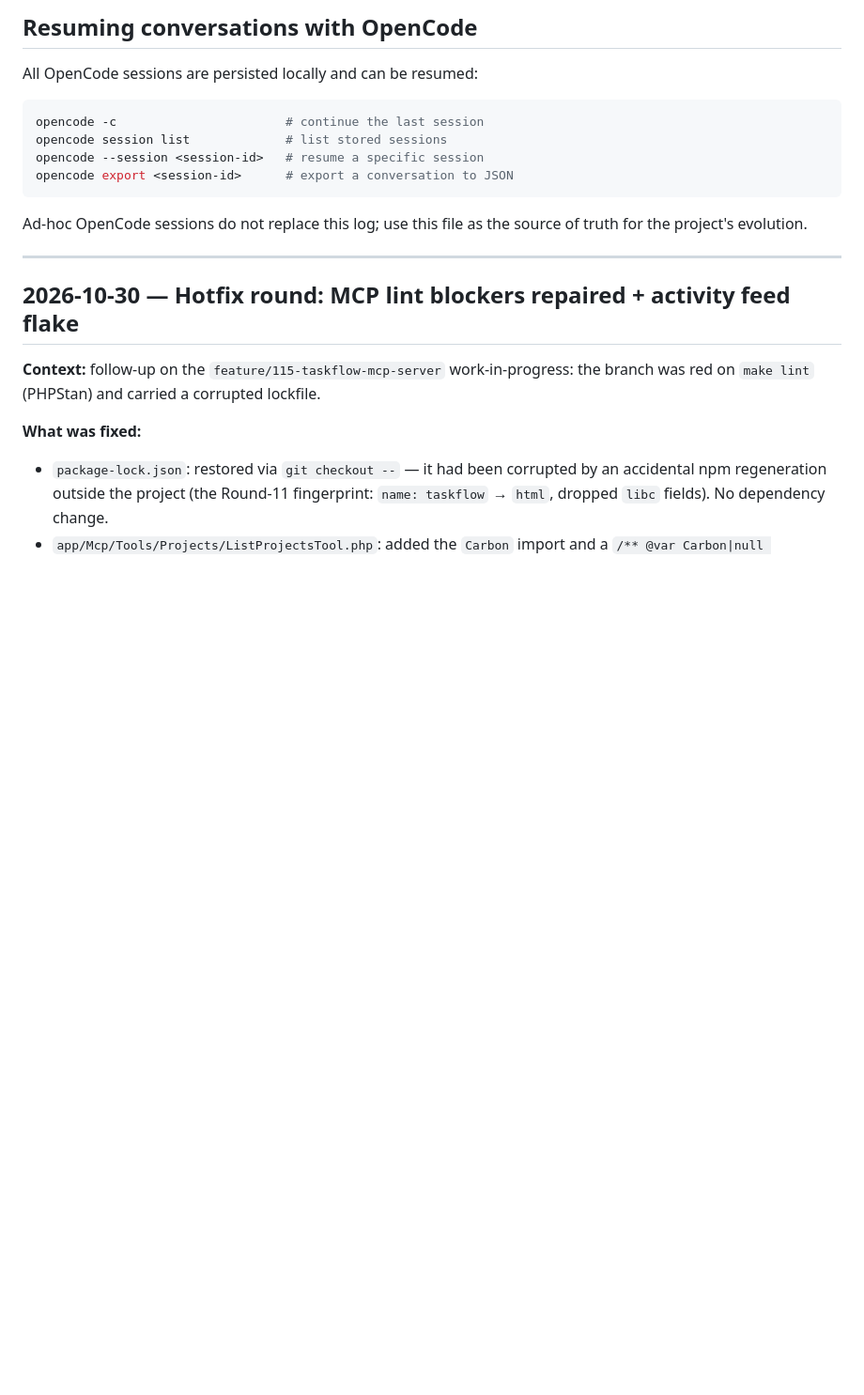
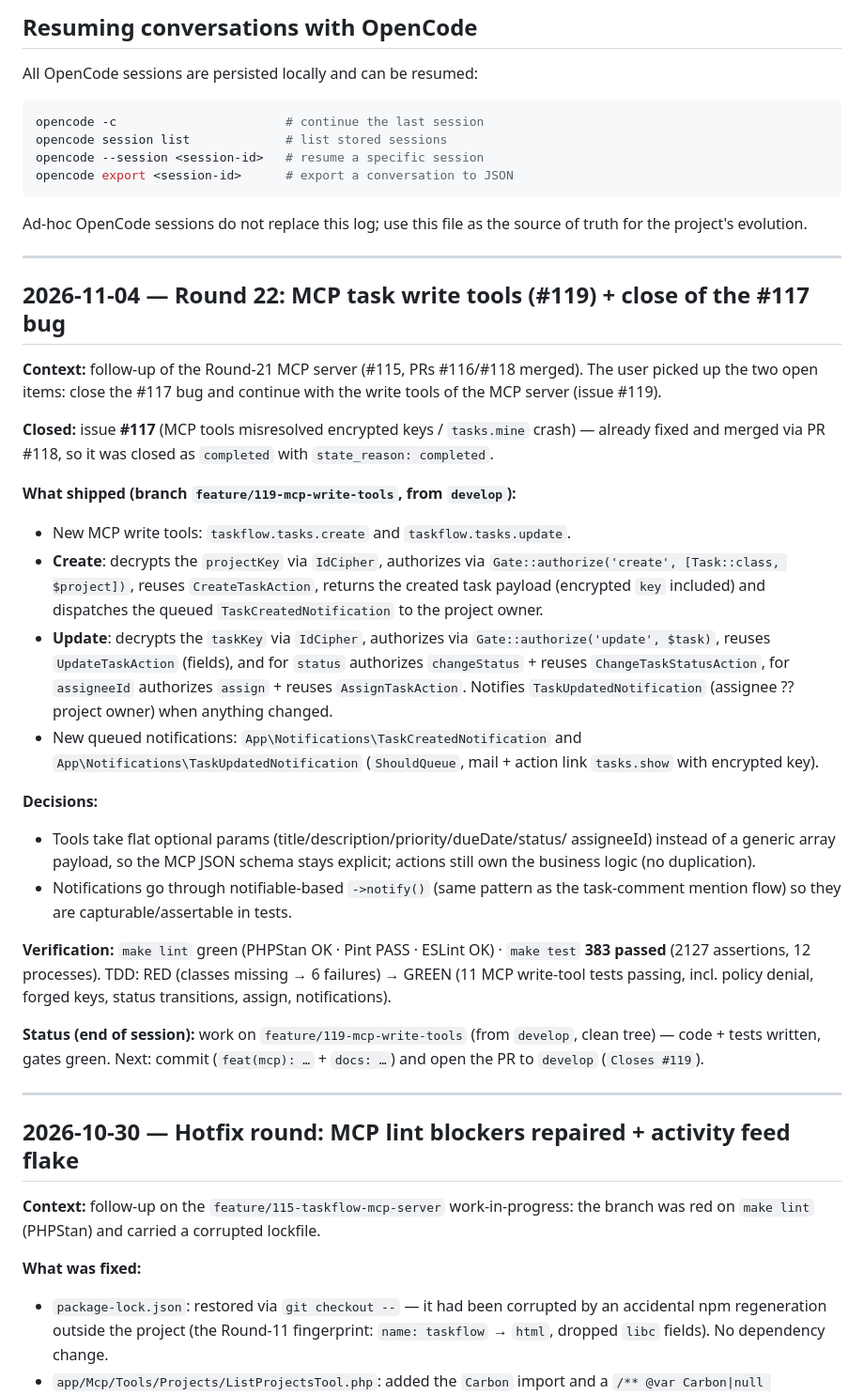
Before and after one commit to bianquiviri/taskflow, a Markdown page: docs/DEVLOG.md, the part around the change. Shown at 94% size. Drawn GitHub-style; blank space fills up the shorter version.

Commit message:
docs: log the MCP write tools round and close the #117 bug

```diff
--- a/docs/DEVLOG.md
+++ b/docs/DEVLOG.md
@@ -27,6 +27,51 @@ opencode export <session-id>      # export a conversation to JSON
 
 Ad-hoc OpenCode sessions do not replace this log; use this file as the source
 of truth for the project's evolution.
+
+---
+
+## 2026-11-04 — Round 22: MCP task write tools (#119) + close of the #117 bug
+
+**Context:** follow-up of the Round-21 MCP server (#115, PRs #116/#118 merged).
+The user picked up the two open items: close the #117 bug and continue with the
+write tools of the MCP server (issue #119).
+
+**Closed:** issue **#117** (MCP tools misresolved encrypted keys / `tasks.mine`
+crash) — already fixed and merged via PR #118, so it was closed as
+`completed` with `state_reason: completed`.
+
+**What shipped (branch `feature/119-mcp-write-tools`, from `develop`):**
+
+- New MCP write tools: `taskflow.tasks.create` and `taskflow.tasks.update`.
+- **Create**: decrypts the `projectKey` via `IdCipher`, authorizes via
+  `Gate::authorize('create', [Task::class, $project])`, reuses
+  `CreateTaskAction`, returns the created task payload (encrypted `key` included)
+  and dispatches the queued `TaskCreatedNotification` to the project owner.
+- **Update**: decrypts the `taskKey` via `IdCipher`, authorizes via
+  `Gate::authorize('update', $task)`, reuses `UpdateTaskAction` (fields), and for
+  `status` authorizes `changeStatus` + reuses `ChangeTaskStatusAction`, for
+  `assigneeId` authorizes `assign` + reuses `AssignTaskAction`. Notifies
+  `TaskUpdatedNotification` (assignee ?? project owner) when anything changed.
+- New queued notifications: `App\Notifications\TaskCreatedNotification` and
+  `App\Notifications\TaskUpdatedNotification` (`ShouldQueue`, mail + action link
+  `tasks.show` with encrypted key).
+
+**Decisions:**
+
+- Tools take flat optional params (title/description/priority/dueDate/status/
+  assigneeId) instead of a generic array payload, so the MCP JSON schema stays
+  explicit; actions still own the business logic (no duplication).
+- Notifications go through notifiable-based `->notify()` (same pattern as the
+  task-comment mention flow) so they are capturable/assertable in tests.
+
+**Verification:** `make lint` green (PHPStan OK · Pint PASS · ESLint OK) ·
+`make test` **383 passed** (2127 assertions, 12 processes). TDD: RED (classes
+missing → 6 failures) → GREEN (11 MCP write-tool tests passing, incl. policy
+denial, forged keys, status transitions, assign, notifications).
+
+**Status (end of session):** work on `feature/119-mcp-write-tools` (from
+`develop`, clean tree) — code + tests written, gates green. Next: commit
+(`feat(mcp): …` + `docs: …`) and open the PR to `develop` (`Closes #119`).
 
 ---
 
```
